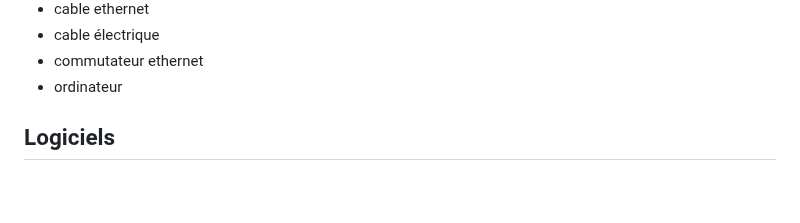
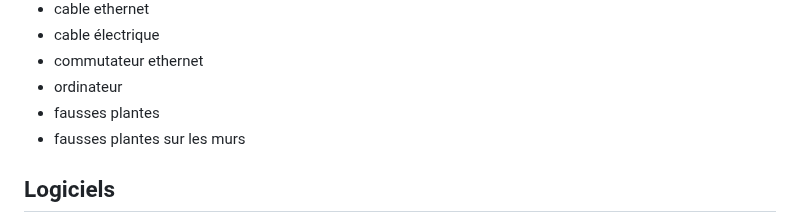
Before and after one commit to MaikHamel/sc-nario, a Markdown page: README.md, the part around the change. GitHub-like rendering; blank space fills up the shorter version.

```diff
--- a/README.md
+++ b/README.md
@@ -153,6 +153,8 @@ flowchart TB
 - cable électrique
 - commutateur ethernet
 - ordinateur
+- fausses plantes
+- fausses plantes sur les murs
 
 ## Logiciels
 - Ableton live
```
